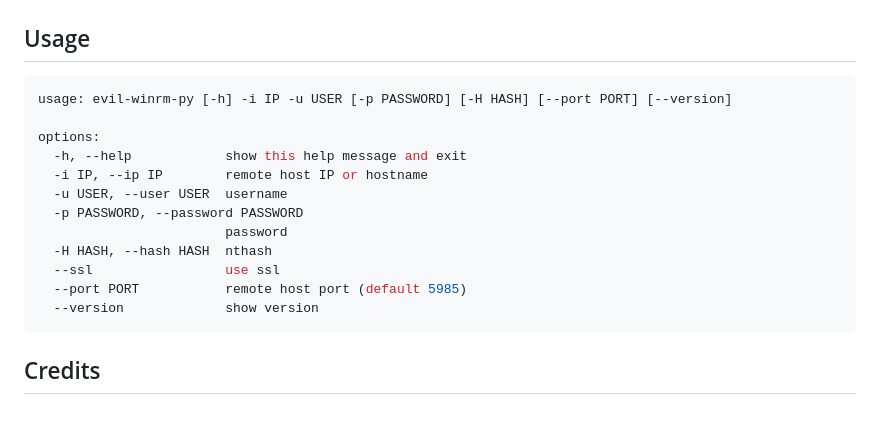
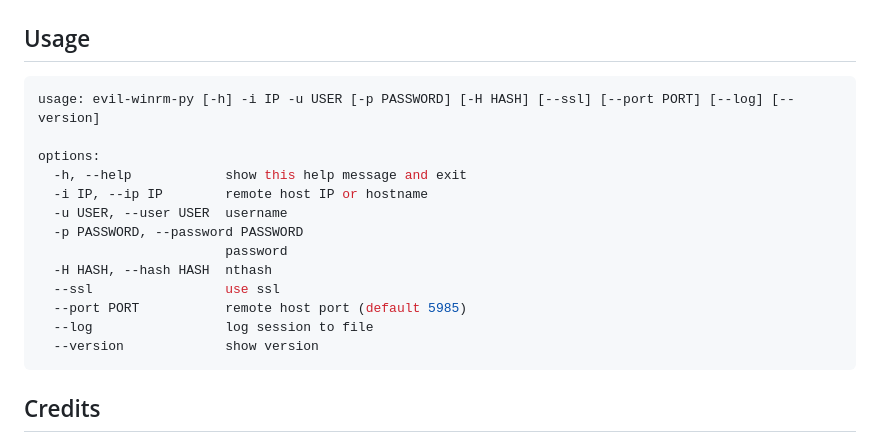
Before and after one commit to adityatelange/evil-winrm-py, a Markdown page: README.md, the part around one of its changes. Drawn GitHub-style; blank space fills up the shorter version.

````diff
--- a/README.md
+++ b/README.md
@@ -56,7 +56,7 @@ pip uninstall evil-winrm-py
 ## Usage
 
 ```bash
-usage: evil-winrm-py [-h] -i IP -u USER [-p PASSWORD] [-H HASH] [--port PORT] [--version]
+usage: evil-winrm-py [-h] -i IP -u USER [-p PASSWORD] [-H HASH] [--ssl] [--port PORT] [--log] [--version]
 
 options:
   -h, --help            show this help message and exit
@@ -67,6 +67,7 @@ options:
   -H HASH, --hash HASH  nthash
   --ssl                 use ssl
   --port PORT           remote host port (default 5985)
+  --log                 log session to file
   --version             show version
 ```
 
````
Also changed, not shown: other parts of README.md (+1 -1 lines), assets/terminal.png, 1 other file.
